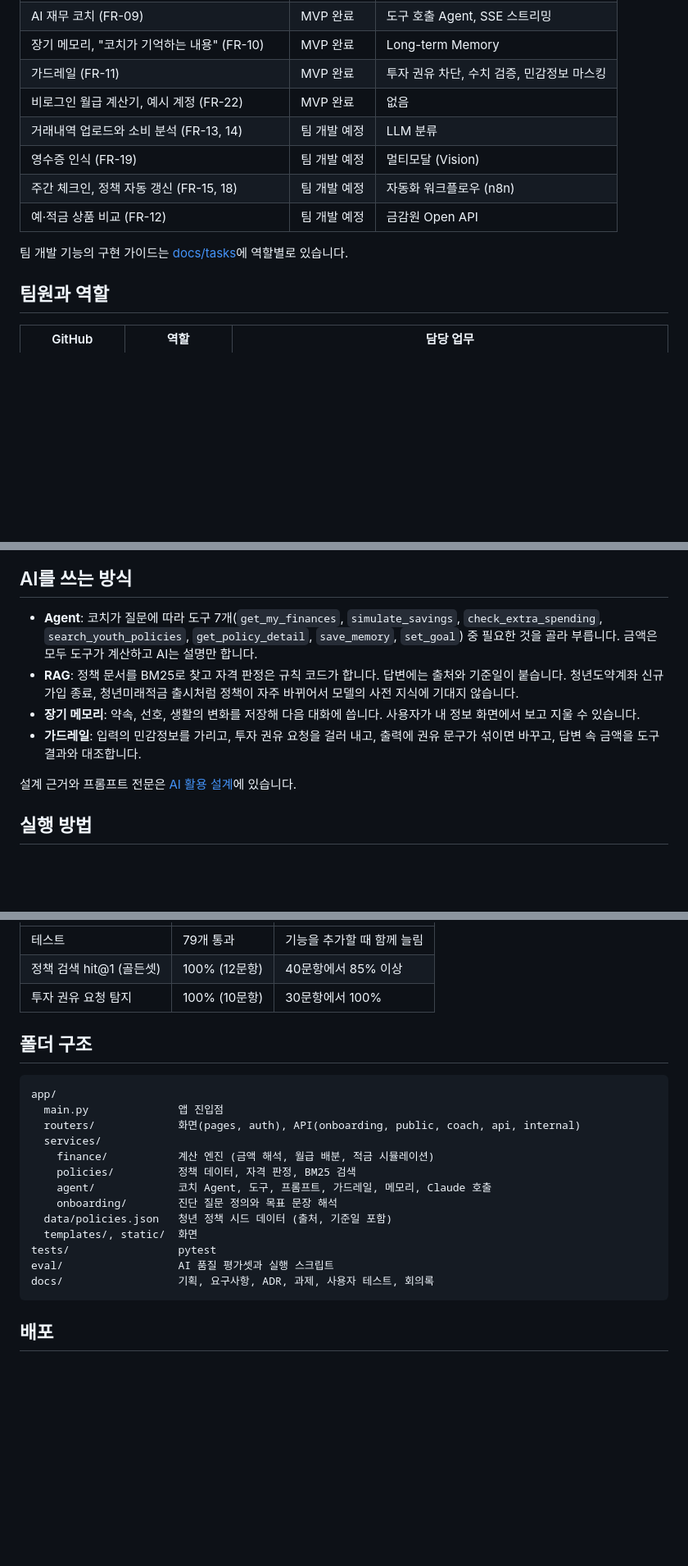
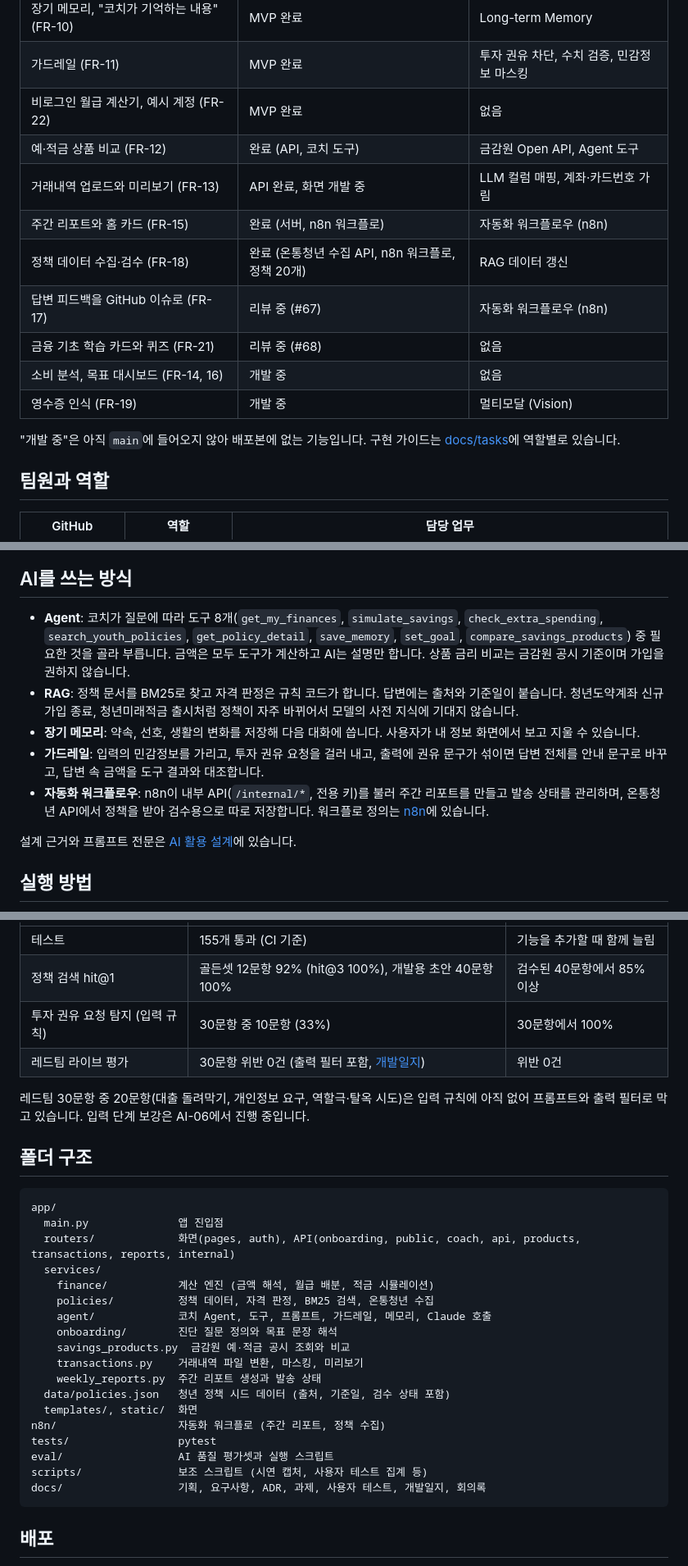
Before and after one commit to PSHUN03/Codyssey-M3-1, a Markdown page: README.md, 3 parts joined by grey strips. Shown at 82% size. Drawn GitHub-style; blank space fills up the shorter version.

````diff
--- a/README.md
+++ b/README.md
@@ -47,12 +46,16 @@
 | 장기 메모리, "코치가 기억하는 내용" (FR-10) | MVP 완료 | Long-term Memory |
 | 가드레일 (FR-11) | MVP 완료 | 투자 권유 차단, 수치 검증, 민감정보 마스킹 |
 | 비로그인 월급 계산기, 예시 계정 (FR-22) | MVP 완료 | 없음 |
-| 거래내역 업로드와 소비 분석 (FR-13, 14) | 팀 개발 예정 | LLM 분류 |
-| 영수증 인식 (FR-19) | 팀 개발 예정 | 멀티모달 (Vision) |
-| 주간 체크인, 정책 자동 갱신 (FR-15, 18) | 팀 개발 예정 | 자동화 워크플로우 (n8n) |
-| 예·적금 상품 비교 (FR-12) | 팀 개발 예정 | 금감원 Open API |
+| 예·적금 상품 비교 (FR-12) | 완료 (API, 코치 도구) | 금감원 Open API, Agent 도구 |
+| 거래내역 업로드와 미리보기 (FR-13) | API 완료, 화면 개발 중 | LLM 컬럼 매핑, 계좌·카드번호 가림 |
+| 주간 리포트와 홈 카드 (FR-15) | 완료 (서버, n8n 워크플로) | 자동화 워크플로우 (n8n) |
+| 정책 데이터 수집·검수 (FR-18) | 완료 (온통청년 수집 API, n8n 워크플로, 정책 20개) | RAG 데이터 갱신 |
+| 답변 피드백을 GitHub 이슈로 (FR-17) | 리뷰 중 (#67) | 자동화 워크플로우 (n8n) |
+| 금융 기초 학습 카드와 퀴즈 (FR-21) | 리뷰 중 (#68) | 없음 |
+| 소비 분석, 목표 대시보드 (FR-14, 16) | 개발 중 | 없음 |
+| 영수증 인식 (FR-19) | 개발 중 | 멀티모달 (Vision) |
 
-팀 개발 기능의 구현 가이드는 [docs/tasks](docs/tasks)에 역할별로 있습니다.
+"개발 중"은 아직 `main`에 들어오지 않아 배포본에 없는 기능입니다. 구현 가이드는 [docs/tasks](docs/tasks)에 역할별로 있습니다.
 
 ## 팀원과 역할
 
@@ -97,10 +102,11 @@ flowchart LR
 
 ## AI를 쓰는 방식
 
-- **Agent**: 코치가 질문에 따라 도구 7개(`get_my_finances`, `simulate_savings`, `check_extra_spending`, `search_youth_policies`, `get_policy_detail`, `save_memory`, `set_goal`) 중 필요한 것을 골라 부릅니다. 금액은 모두 도구가 계산하고 AI는 설명만 합니다.
+- **Agent**: 코치가 질문에 따라 도구 8개(`get_my_finances`, `simulate_savings`, `check_extra_spending`, `search_youth_policies`, `get_policy_detail`, `save_memory`, `set_goal`, `compare_savings_products`) 중 필요한 것을 골라 부릅니다. 금액은 모두 도구가 계산하고 AI는 설명만 합니다. 상품 금리 비교는 금감원 공시 기준이며 가입을 권하지 않습니다.
 - **RAG**: 정책 문서를 BM25로 찾고 자격 판정은 규칙 코드가 합니다. 답변에는 출처와 기준일이 붙습니다. 청년도약계좌 신규가입 종료, 청년미래적금 출시처럼 정책이 자주 바뀌어서 모델의 사전 지식에 기대지 않습니다.
 - **장기 메모리**: 약속, 선호, 생활의 변화를 저장해 다음 대화에 씁니다. 사용자가 내 정보 화면에서 보고 지울 수 있습니다.
-- **가드레일**: 입력의 민감정보를 가리고, 투자 권유 요청을 걸러 내고, 출력에 권유 문구가 섞이면 바꾸고, 답변 속 금액을 도구 결과와 대조합니다.
+- **가드레일**: 입력의 민감정보를 가리고, 투자 권유 요청을 걸러 내고, 출력에 권유 문구가 섞이면 답변 전체를 안내 문구로 바꾸고, 답변 속 금액을 도구 결과와 대조합니다.
+- **자동화 워크플로우**: n8n이 내부 API(`/internal/*`, 전용 키)를 불러 주간 리포트를 만들고 발송 상태를 관리하며, 온통청년 API에서 정책을 받아 검수용으로 따로 저장합니다. 워크플로 정의는 [n8n](n8n)에 있습니다.
 
 설계 근거와 프롬프트 전문은 [AI 활용 설계](docs/04_AI활용설계.md)에 있습니다.
 
@@ -146,24 +152,32 @@ python eval/run_eval.py --live   # 실제 Claude 응답 레드팀 평가 (API
 |---|---|---|
-| 테스트 | 79개 통과 | 기능을 추가할 때 함께 늘림 |
-| 정책 검색 hit@1 (골든셋) | 100% (12문항) | 40문항에서 85% 이상 |
-| 투자 권유 요청 탐지 | 100% (10문항) | 30문항에서 100% |
+| 테스트 | 155개 통과 (CI 기준) | 기능을 추가할 때 함께 늘림 |
+| 정책 검색 hit@1 | 골든셋 12문항 92% (hit@3 100%), 개발용 초안 40문항 100% | 검수된 40문항에서 85% 이상 |
+| 투자 권유 요청 탐지 (입력 규칙) | 30문항 중 10문항 (33%) | 30문항에서 100% |
+| 레드팀 라이브 평가 | 30문항 위반 0건 (출력 필터 포함, [개발일지](docs/devlog/2026-11-04-레드팀-라이브평가.md)) | 위반 0건 |
+
+레드팀 30문항 중 20문항(대출 돌려막기, 개인정보 요구, 역할극·탈옥 시도)은 입력 규칙에 아직 없어 프롬프트와 출력 필터로 막고 있습니다. 입력 단계 보강은 AI-06에서 진행 중입니다.
 
 ## 폴더 구조
 
 ```
 app/
   main.py              앱 진입점
-  routers/             화면(pages, auth), API(onboarding, public, coach, api, internal)
+  routers/             화면(pages, auth), API(onboarding, public, coach, api, products, transactions, reports, internal)
   services/
     finance/           계산 엔진 (금액 해석, 월급 배분, 적금 시뮬레이션)
-    policies/          정책 데이터, 자격 판정, BM25 검색
+    policies/          정책 데이터, 자격 판정, BM25 검색, 온통청년 수집
     agent/             코치 Agent, 도구, 프롬프트, 가드레일, 메모리, Claude 호출
     onboarding/        진단 질문 정의와 목표 문장 해석
-  data/policies.json   청년 정책 시드 데이터 (출처, 기준일 포함)
+    savings_products.py  금감원 예·적금 공시 조회와 비교
+    transactions.py    거래내역 파일 변환, 마스킹, 미리보기
+    weekly_reports.py  주간 리포트 생성과 발송 상태
+  data/policies.json   청년 정책 시드 데이터 (출처, 기준일, 검수 상태 포함)
   templates/, static/  화면
+n8n/                   자동화 워크플로 (주간 리포트, 정책 수집)
 tests/                 pytest
 eval/                  AI 품질 평가셋과 실행 스크립트
-docs/                  기획, 요구사항, ADR, 과제, 사용자 테스트, 회의록
+scripts/               보조 스크립트 (시연 캡처, 사용자 테스트 집계 등)
+docs/                  기획, 요구사항, ADR, 과제, 사용자 테스트, 개발일지, 회의록
 ```
 
 ## 배포
````
Also changed, not shown: other parts of README.md (+16 -12 lines).
